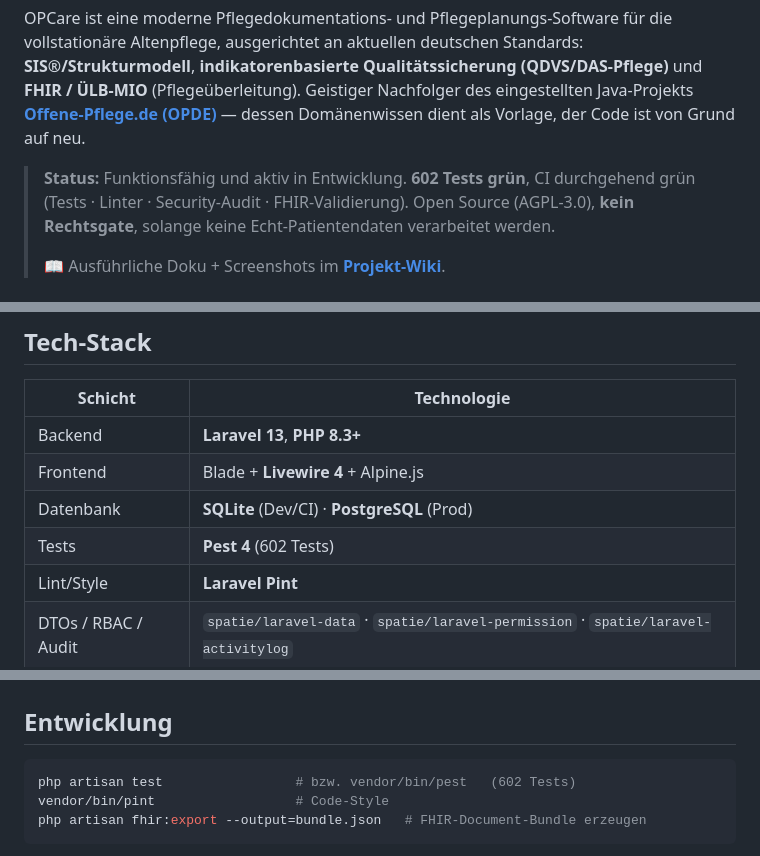
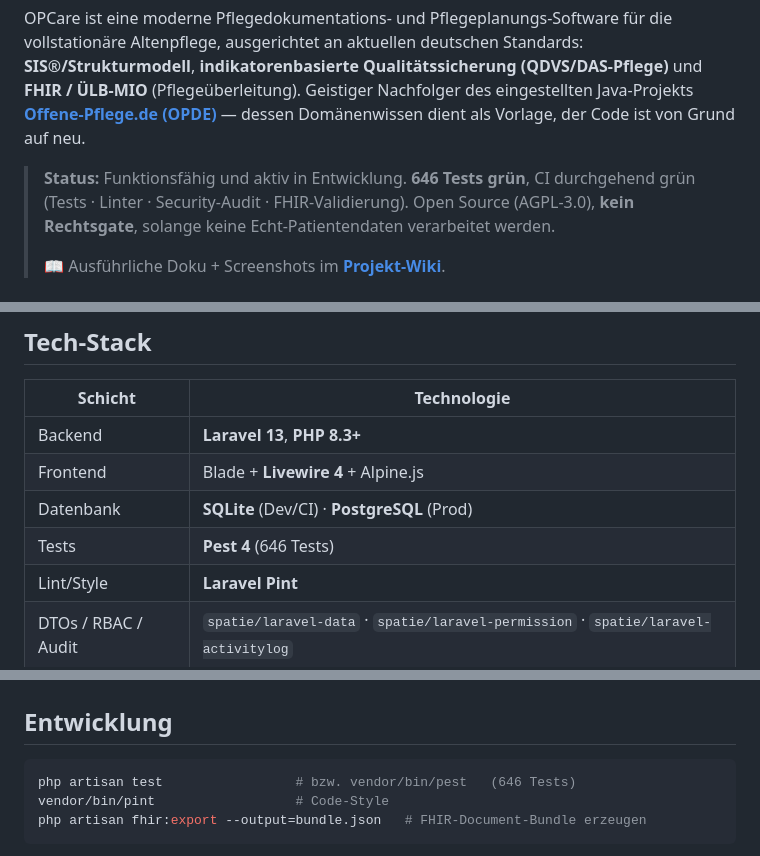
Before and after one commit to Nileneb/opcare, a Markdown page: README.md, 3 parts joined by grey strips. Drawn GitHub-style.

Commit message:
docs(readme): Testzaehler 646 + Import-Domain (WaWi-Stammdaten-Datenimport)
Co-Authored-By: Claude Opus 4.8 (1M context) <noreply@anthropic.com>

````diff
--- a/README.md
+++ b/README.md
@@ -6,7 +6,7 @@ Qualitätssicherung (QDVS/DAS-Pflege)** und **FHIR / ÜLB-MIO** (Pflegeüberleit
 des eingestellten Java-Projekts **[Offene-Pflege.de (OPDE)](#herkunft)** — dessen Domänenwissen dient als
 Vorlage, der Code ist von Grund auf neu.
 
-> **Status:** Funktionsfähig und aktiv in Entwicklung. **602 Tests grün**, CI durchgehend grün
+> **Status:** Funktionsfähig und aktiv in Entwicklung. **646 Tests grün**, CI durchgehend grün
 > (Tests · Linter · Security-Audit · FHIR-Validierung). Open Source (AGPL-3.0), **kein Rechtsgate**,
 > solange keine Echt-Patientendaten verarbeitet werden.
 >
@@ -83,7 +83,7 @@ Vorlage, der Code ist von Grund auf neu.
 | Backend | **Laravel 13**, **PHP 8.3+** |
 | Frontend | Blade + **Livewire 4** + Alpine.js |
 | Datenbank | **SQLite** (Dev/CI) · **PostgreSQL** (Prod) |
-| Tests | **Pest 4** (602 Tests) |
+| Tests | **Pest 4** (646 Tests) |
 | Lint/Style | **Laravel Pint** |
 | DTOs / RBAC / Audit | `spatie/laravel-data` · `spatie/laravel-permission` · `spatie/laravel-activitylog` |
 | Deployment | **Docker Compose** (self-contained: eine `.env`, `docker compose up --build`) |
@@ -164,7 +165,7 @@ php artisan serve
 ## Entwicklung
 
 ```bash
-php artisan test                 # bzw. vendor/bin/pest   (602 Tests)
+php artisan test                 # bzw. vendor/bin/pest   (646 Tests)
 vendor/bin/pint                  # Code-Style
 php artisan fhir:export --output=bundle.json   # FHIR-Document-Bundle erzeugen
 ```
````
Also changed, not shown: other parts of README.md (+1 -0 lines).
